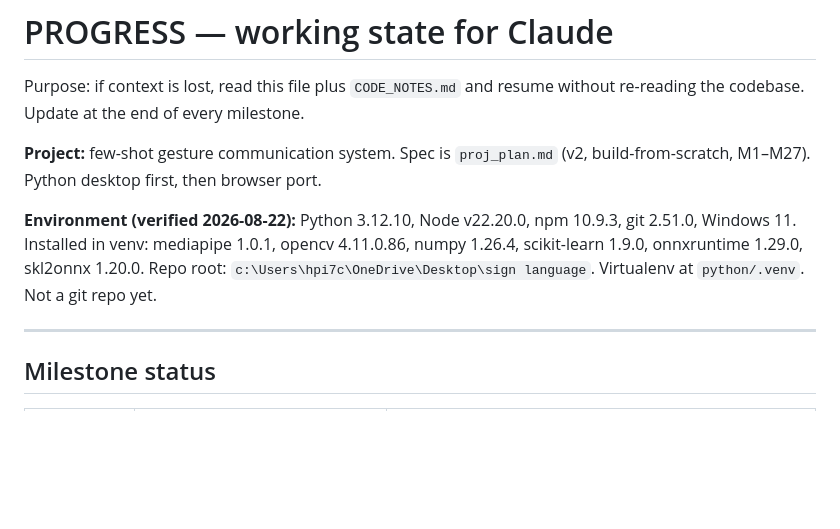
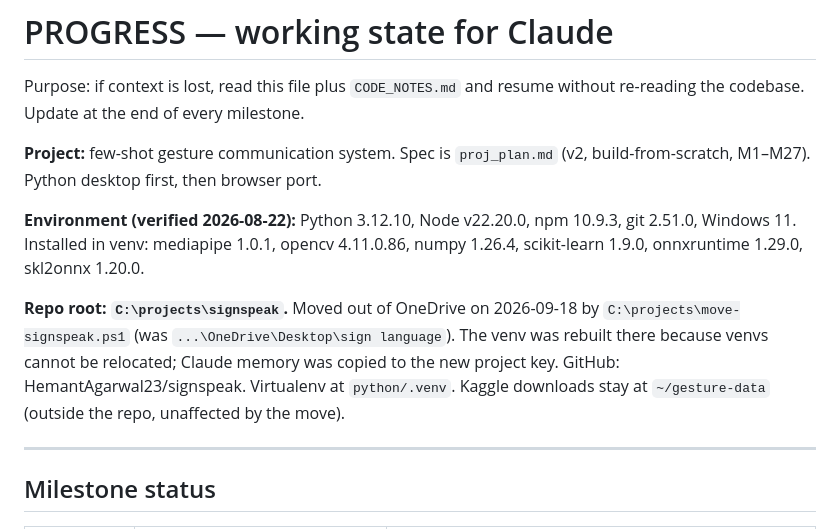
Before and after one commit to HemantAgarwal23/signspeak, a Markdown page: PROGRESS.md, the part around the change. Drawn GitHub-style; blank space fills up the shorter version.

Commit message:
docs: record the move out of OneDrive to C:\projects\signspeak
Co-Authored-By: Claude Opus 5 (1M context) <noreply@anthropic.com>

```diff
--- a/PROGRESS.md
+++ b/PROGRESS.md
@@ -8,8 +8,14 @@ without re-reading the codebase. Update at the end of every milestone.
 
 **Environment (verified 2026-08-22):** Python 3.12.10, Node v22.20.0, npm 10.9.3,
 git 2.51.0, Windows 11. Installed in venv: mediapipe 1.0.1, opencv 4.11.0.86,
-numpy 1.26.4, scikit-learn 1.9.0, onnxruntime 1.29.0, skl2onnx 1.20.0. Repo root: `c:\Users\hpi7c\OneDrive\Desktop\sign language`.
-Virtualenv at `python/.venv`. Not a git repo yet.
+numpy 1.26.4, scikit-learn 1.9.0, onnxruntime 1.29.0, skl2onnx 1.20.0.
+
+**Repo root: `C:\projects\signspeak`.** Moved out of OneDrive on 2026-09-18
+by `C:\projects\move-signspeak.ps1` (was `...\OneDrive\Desktop\sign language`).
+The venv was rebuilt there because venvs cannot be relocated; Claude memory was
+copied to the new project key. GitHub: HemantAgarwal23/signspeak.
+Virtualenv at `python/.venv`. Kaggle downloads stay at `~/gesture-data` (outside
+the repo, unaffected by the move).
 
 ---
 
```
